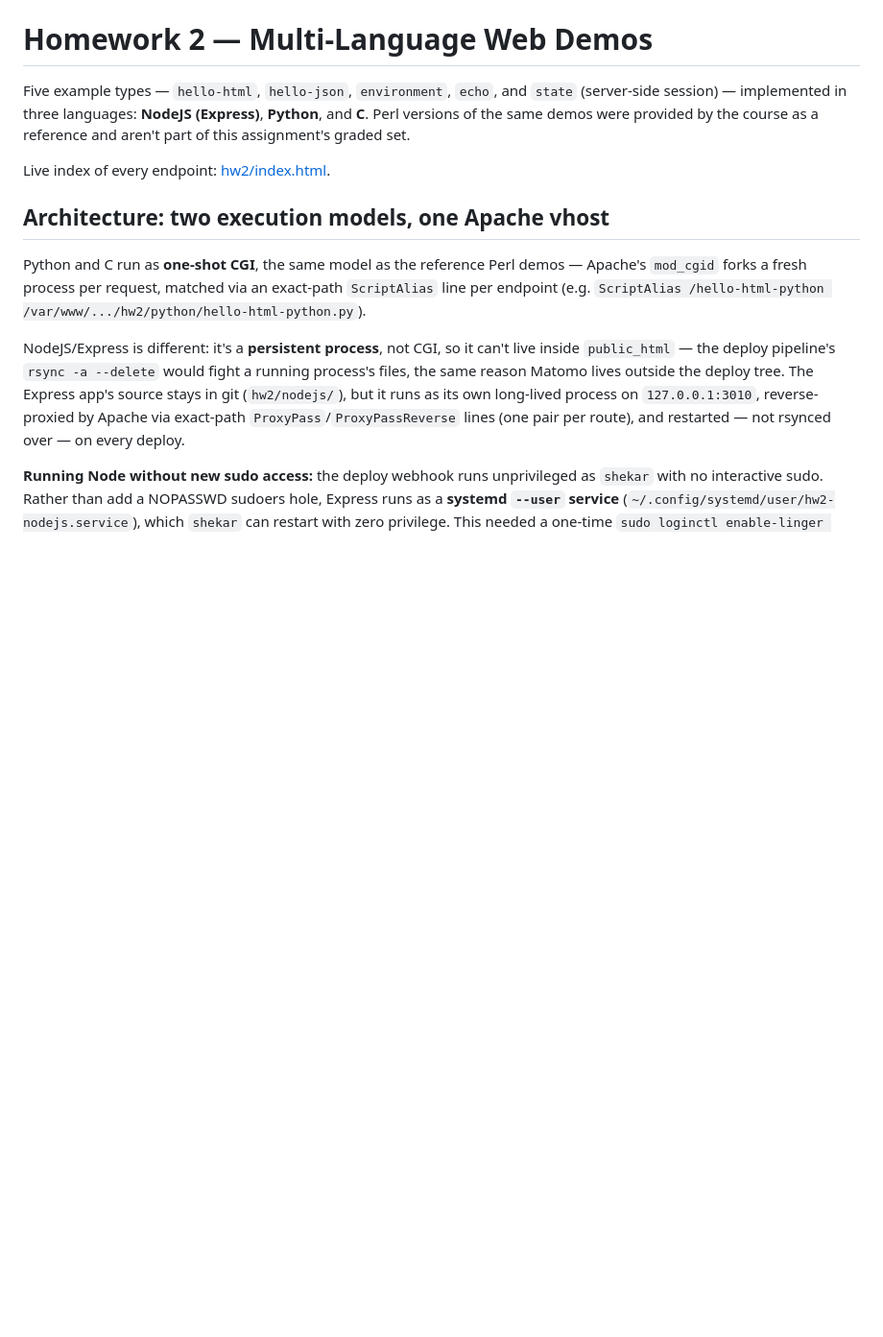
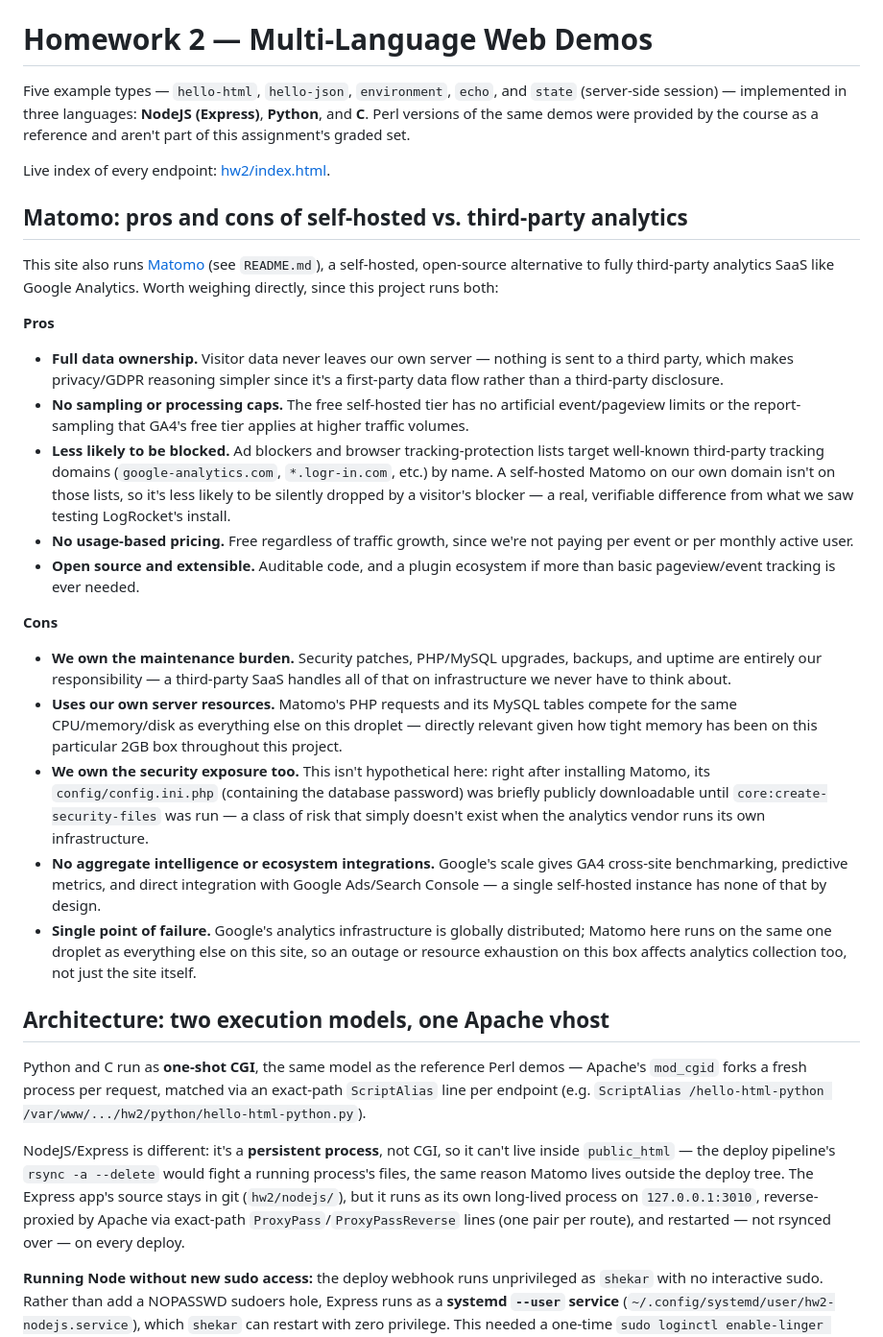
Before and after one commit to shekark642/shekarkrishnamoorthy.com, a Markdown page: HW2.md, the part around the change. Shown at 96% size. GitHub-like rendering; blank space fills up the shorter version.

Commit message:
Add Matomo pros/cons section to HW2.md

```diff
--- a/HW2.md
+++ b/HW2.md
@@ -6,6 +6,53 @@ Five example types — `hello-html`, `hello-json`, `environment`, `echo`, and `s
 as a reference and aren't part of this assignment's graded set.
 
 Live index of every endpoint: [hw2/index.html](hw2/index.html).
+
+## Matomo: pros and cons of self-hosted vs. third-party analytics
+
+This site also runs [Matomo](https://collector.shekarkrishnamoorthy.com/analytics/)
+(see `README.md`), a self-hosted, open-source alternative to fully third-party
+analytics SaaS like Google Analytics. Worth weighing directly, since this project
+runs both:
+
+**Pros**
+
+- **Full data ownership.** Visitor data never leaves our own server — nothing is
+  sent to a third party, which makes privacy/GDPR reasoning simpler since it's a
+  first-party data flow rather than a third-party disclosure.
+- **No sampling or processing caps.** The free self-hosted tier has no artificial
+  event/pageview limits or the report-sampling that GA4's free tier applies at
+  higher traffic volumes.
+- **Less likely to be blocked.** Ad blockers and browser tracking-protection lists
+  target well-known third-party tracking domains (`google-analytics.com`,
+  `*.logr-in.com`, etc.) by name. A self-hosted Matomo on our own domain isn't on
+  those lists, so it's less likely to be silently dropped by a visitor's blocker —
+  a real, verifiable difference from what we saw testing LogRocket's install.
+- **No usage-based pricing.** Free regardless of traffic growth, since we're not
+  paying per event or per monthly active user.
+- **Open source and extensible.** Auditable code, and a plugin ecosystem if more
+  than basic pageview/event tracking is ever needed.
+
+**Cons**
+
+- **We own the maintenance burden.** Security patches, PHP/MySQL upgrades, backups,
+  and uptime are entirely our responsibility — a third-party SaaS handles all of
+  that on infrastructure we never have to think about.
+- **Uses our own server resources.** Matomo's PHP requests and its MySQL tables
+  compete for the same CPU/memory/disk as everything else on this droplet — directly
+  relevant given how tight memory has been on this particular 2GB box throughout
+  this project.
+- **We own the security exposure too.** This isn't hypothetical here: right after
+  installing Matomo, its `config/config.ini.php` (containing the database password)
+  was briefly publicly downloadable until `core:create-security-files` was run — a
+  class of risk that simply doesn't exist when the analytics vendor runs its own
+  infrastructure.
+- **No aggregate intelligence or ecosystem integrations.** Google's scale gives GA4
+  cross-site benchmarking, predictive metrics, and direct integration with Google
+  Ads/Search Console — a single self-hosted instance has none of that by design.
+- **Single point of failure.** Google's analytics infrastructure is globally
+  distributed; Matomo here runs on the same one droplet as everything else on this
+  site, so an outage or resource exhaustion on this box affects analytics
+  collection too, not just the site itself.
 
 ## Architecture: two execution models, one Apache vhost
 
```
